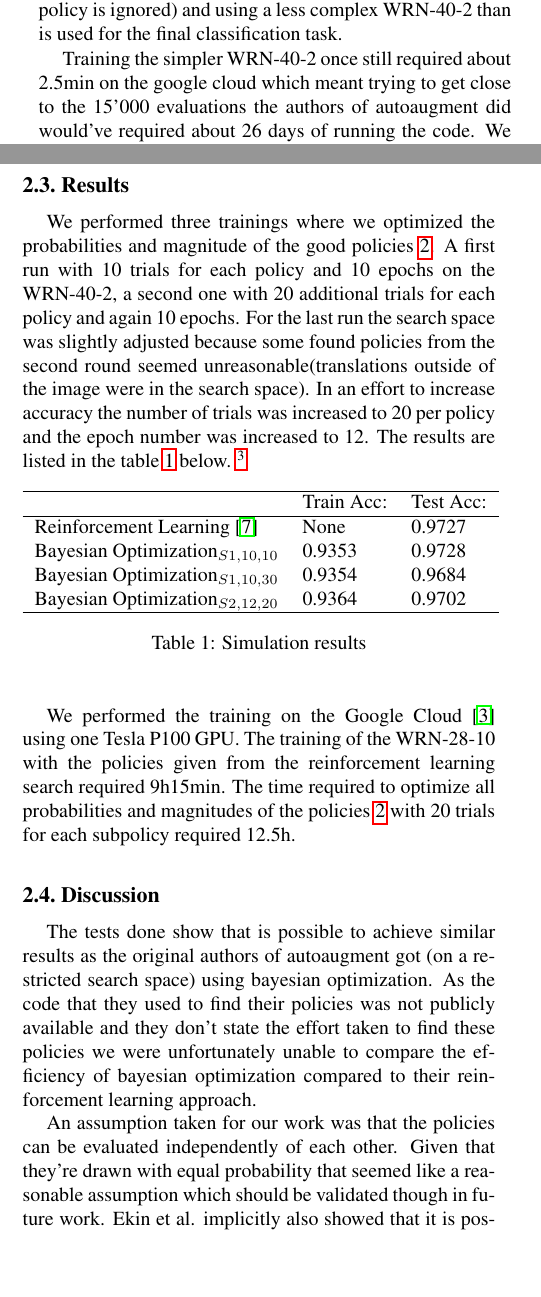
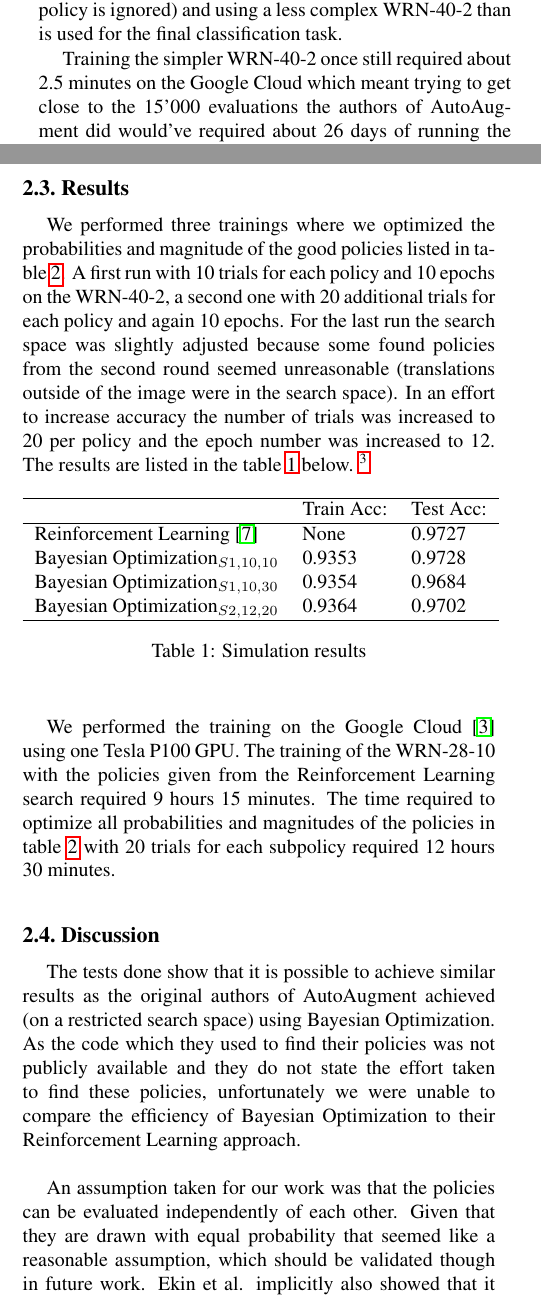
Before and after one commit to giankoenig/DL18, a LaTeX paper (autoaugment_final/DL_Project_Final.tex): two parts of the columns of pages 1 and 2 of 4, joined at a grey line, cut so that both start at the same text, the shorter picture padded with empty space. Compiled offline with pdfLaTeX; a LaTeX package or settings file that is missing is left out.

Commit message:
edit / add pdf

```diff
--- a/autoaugment_final/DL_Project_Final.tex
+++ b/autoaugment_final/DL_Project_Final.tex
@@ -65,13 +65,13 @@ Geng et al. \cite{DBLP:journals/corr/abs-1811-04768} extended on this idea using
 \section{AutoAugment with Bayesian Optimization}
 We use Bayesian Optimization, a technique already used for tuning hyperparameters, to automatically select a good combination of augmentation policies. And to compare this to the approach used in~\cite{Ekin}. Specifically, we investigate the Bayesian Optimization \cite{2018arXiv180702811F},~\cite{Goodfellow-et-al-2016} approach with a Tree Parzen Esimator~\cite{Kaggle_AMT} by using the Hyperopt library~\cite{HyperOpt} with the help of~\cite{BO_Hyperopt}. For this specific task,~\cite{2017arXiv171010564T} gives us a guideline on how to integrate Bayesian Optimization into the data augmentation task.
 \par
-We focus on optimizing the parameters for a single network architecture WRN-28-10(Wide Residual Network)~\cite{WRN}, using the same hyper parameters as the authors of the original autoaugment paper~\cite{Ekin}, changing the search space from discrete to continuous and utilizing Bayesian Optimization to select the optimal parameters for the augmentation policies (and to some extent also combinations as setting the probability of some sub-policy means this sub-policy is ignored) and using a less complex WRN-40-2 than is used for the final classification task.
+We focus on optimizing the parameters for a single network architecture WRN-28-10(Wide Residual Network)~\cite{WRN}, using the same hyper parameters as the authors of the original AutoAugment paper~\cite{Ekin}, changing the search space from discrete to continuous and utilizing Bayesian Optimization to select the optimal parameters for the augmentation policies (and to some extent also combinations as setting the probability of some sub-policy means this sub-policy is ignored) and using a less complex WRN-40-2 than is used for the final classification task.
 \par
-Training the simpler WRN-40-2 once still required about 2.5min on the google cloud which meant trying to get close to the 15'000 evaluations the authors of autoaugment did would've required about 26 days of running the code. We therefore decided to reduce the search-space to the policy-combinations already found by Ekin et al.~\cite{Ekin} and check if hyperopt would be a good solution to optimize these further for Cifar-10 in a continous search space.
+Training the simpler WRN-40-2 once still required about 2.5 minutes on the Google Cloud which meant trying to get close to the 15'000 evaluations the authors of AutoAugment did would've required about 26 days of running the code. We therefore decided to reduce the search-space to the policy-combinations already found by Ekin et al.~\cite{Ekin} and check if hyperopt would be a good solution to optimize these further for CIFAR-10 in a continous search space.
 
 \subsection{Available Policies}
 The available policies~\cite{Ekin} used in their program are ShearX(Y) (shear the image along the horizontal (vertical) axis with rate magnitude), TranslateX(Y) (translate the image in the horizontal (vertical) direction by magnitude number of pixels), Rotate (rotate the image magnitude degrees), AutoContrast (maximize the the image contrast, by making the darkest pixel black and lightest pixel white),  Invert (invert the pixels of the image), Equalize (equalize the image histogram), Solarize (invert all pixels above a threshold value of magnitude), Posterize (reduce the number of bits for each pixel to magnitude bits), Contrast (control the contrast of the image. A magnitude=0 gives a gray image, whereas magnitude=1 gives the original image), Color (adjust the color balance of the image, in a manner similar to the controls on a colour TV set. A magnitude=0 gives a black and white image, whereas magnitude=1 gives the original image), Brightness (adjust the brightness of the image. A magnitude=0 gives a black image, whereas magnitude=1 gives the original image), Sharpness (adjust the sharpness of the image. A magnitude=0 gives a blurred image, whereas magnitude=1 gives the original image), Cutout (set a random square patch of side-length magnitude pixels to gray), Sample Pairing (linearly add the image with another image (selected at random from the same mini-batch) with weight magnitude, without changing the label).
-The code which includes the reinforcement learning to generate the optimal policies is not included in their repository\footnote{https://github.com/tensorflow/models/tree/master/research/autoaugment}. But the results from the optimization is included in the file \texttt{policies.py}, or in table 8 in~\cite{Ekin}. Figure~\ref{fig:PolicyExample} shows samples of the policies applied to some images from the CIFAR-10.
+The code which includes the Reinforcement Learning to generate the optimal policies is not included in their repository\footnote{https://github.com/tensorflow/models/tree/master/research/autoaugment}. But the results from the optimization is included in the file \texttt{policies.py}, or in table 8 in~\cite{Ekin}. Figure~\ref{fig:PolicyExample} shows samples of the policies applied to some images from the CIFAR-10.
 
 
 \begin{figure}
@@ -95,7 +95,7 @@ The following procedure briefly describes the steps of the process to find optim
 \end{enumerate}
 
 \subsection{Results}
-We performed three trainings where we optimized the probabilities and magnitude of the good policies~\ref{tab:good_policies}. A first run with 10 trials for each policy and 10 epochs on the WRN-40-2, a second one with 20 additional trials for each policy and again 10 epochs. For the last run the search space was slightly adjusted because some found policies from the second round seemed unreasonable(translations outside of the image were in the search space). In an effort to increase accuracy the number of trials was increased to 20 per policy and the epoch number was increased to 12. The results are listed in the table~\ref{tab:results} below.
+We performed three trainings where we optimized the probabilities and magnitude of the good policies listed in table~\ref{tab:good_policies}. A first run with 10 trials for each policy and 10 epochs on the WRN-40-2, a second one with 20 additional trials for each policy and again 10 epochs. For the last run the search space was slightly adjusted because some found policies from the second round seemed unreasonable (translations outside of the image were in the search space). In an effort to increase accuracy the number of trials was increased to 20 per policy and the epoch number was increased to 12. The results are listed in the table~\ref{tab:results} below.
 \begin{table}[h!]
 \begin{center}
 \begin{tabular}{lllll}
@@ -110,20 +110,19 @@ Bayesian Optimization$_{S2,12,20}$ & 0.9364 & 0.9702 \\
 \end{tabular}
 \caption {Simulation results} \label{tab:results}
 \end{center}
-\end{table}\footnote{While writing this report we noticed that it would've been super helpfull to also have a baseline which shows the results you get using the good policy combination but with randomly drawn probabilities and magnitudes}
+\end{table}\footnote{While writing this report we noticed that it would've been super helpful to also have a baseline which shows the results you get using the good policy combination but with randomly drawn probabilities and magnitudes}
 
-We performed the training on the Google Cloud~\cite{GCloud} using one Tesla P100 GPU. The training of the WRN-28-10 with the policies given from the reinforcement learning search required 9h15min. The time required to optimize all probabilities and magnitudes of the policies~\ref{tab:good_policies} with 20 trials for each subpolicy required 12.5h. \newline
+We performed the training on the Google Cloud~\cite{GCloud} using one Tesla P100 GPU. The training of the WRN-28-10 with the policies given from the Reinforcement Learning search required 9 hours 15 minutes. The time required to optimize all probabilities and magnitudes of the policies in table~\ref{tab:good_policies} with 20 trials for each subpolicy required 12 hours 30 minutes. \newline
 
 \subsection{Discussion}
 
-The tests done show that is possible to achieve similar results as the original authors of autoaugment got (on a restricted search space) using bayesian optimization. As the code that they used to find their policies was not publicly available and they don't state the effort taken to find these policies we were unfortunately unable to compare the efficiency of bayesian optimization compared to their reinforcement learning approach.
-\par
-An assumption taken for our work was that the policies can be evaluated independently of each other. Given that they're drawn with equal probability that seemed like a reasonable assumption which should be validated though in future work. Ekin et al. implicitly also showed that it is possible to find augmentation policies for a more complex network using a simpler network. An interesting question here is how simple can the evaluating network be in order to provide useful feedback for the final training. Simpler network obviously have the advantage that it is faster to train them, therefore allow for more bayesian optimization evaluations in the same amount of time. The third question that were raised by our work is how many evaluations of bayesian opt are needed in this search space to find good values for the data augmentation hyper-parameters.
+The tests done show that it is possible to achieve similar results as the original authors of AutoAugment achieved (on a restricted search space) using Bayesian Optimization. As the code which they used to find their policies was not publicly available and they do not state the effort taken to find these policies, unfortunately we were unable to compare the efficiency of Bayesian Optimization to their Reinforcement Learning approach. \newline
+
+An assumption taken for our work was that the policies can be evaluated independently of each other. Given that they are drawn with equal probability that seemed like a reasonable assumption, which should be validated though in future work. Ekin et al. implicitly also showed that it is possible to find augmentation policies for a more complex network using a simpler network. An interesting question here is how simple can the evaluating network be in order to provide useful feedback for the final training. Simpler networks obviously have the advantage that they are faster to train, therefore allow for more Bayesian Optimization evaluations in the same amount of time. The third question that was raised by our work is how many evaluations of Bayesian Optimization are needed in this search space to find good values for the data augmentation hyper-parameters.
 
 \section{Summary}
 
-Bayesian optimization with a WRN-40-2 was tested as a means to find good augmentation policies for a WRN-28-10 and cifar-10. The tests done showed that it was indeed possible to find viable policies for the reduced search space within a reasonable computational effort. Our work raised several interesting questions related to the application of bayesian optimization in the area of data augmentation but unfortunately we weren't able to give a definitive answer on the efficiency of our approach compared to the reinforcement learning approach chosen by Ekin et al.
-
+Bayesian Optimization with a WRN-40-2 was tested as a means to find good augmentation policies for a WRN-28-10 and CIFAR-10. The tests done showed that it was indeed possible to find viable policies for the reduced search space within a reasonable computational effort. Our work raised several interesting questions related to the application of Bayesian Optimization in the area of data augmentation but unfortunately we were not able to give a definitive answer on the efficiency of our approach compared to the Reinforcement Learning approach chosen by Ekin et al.
 
 \section{Appendix}
 
```
Also changed, not shown: autoaugment_final/DL_Project_Final.pdf (added), autoaugment_final/DL_Project_Final.tex (6 more changed lines).
